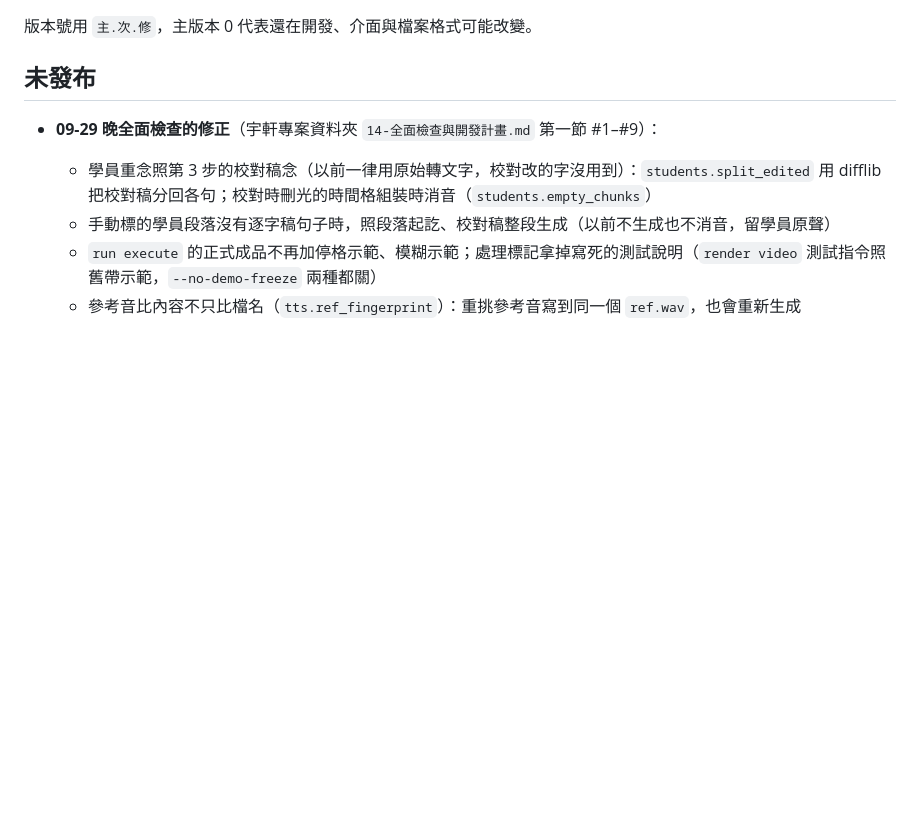
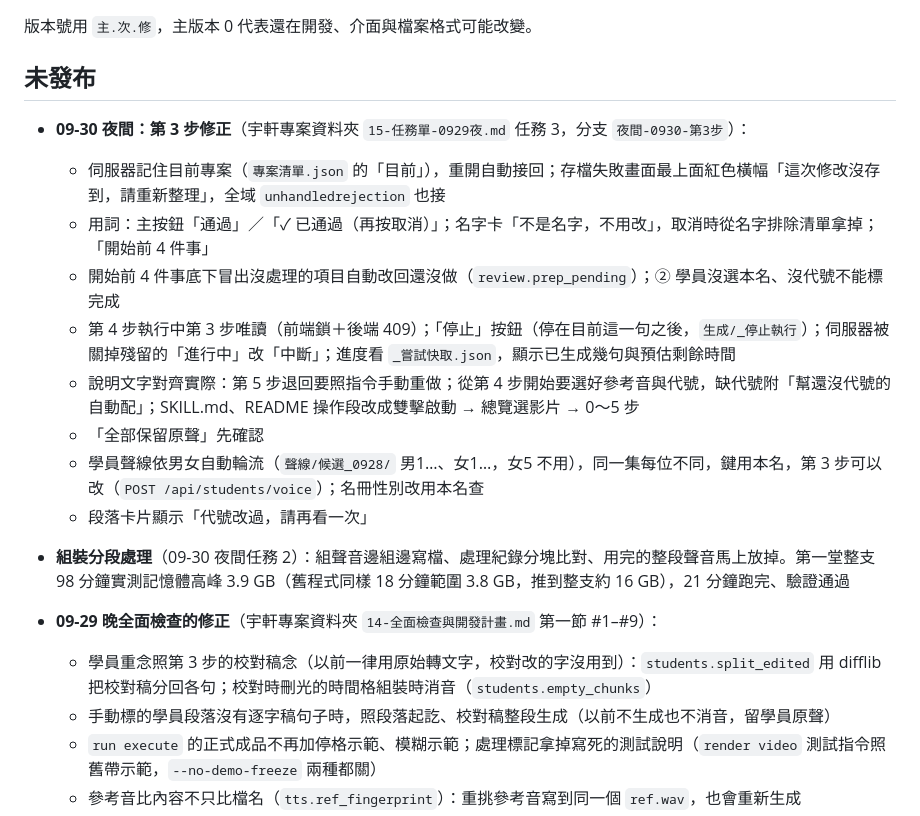
Before and after one commit to YU-HSUAN-florinnlin/bookclub-edit, a Markdown page: CHANGELOG.md, the part around the change. GitHub-like rendering; blank space fills up the shorter version.

Commit message:
CHANGELOG：09-30 夜間第 3 步修正與組裝分段處理
Co-Authored-By: Claude Opus 5.5 <noreply@anthropic.com>

```diff
--- a/CHANGELOG.md
+++ b/CHANGELOG.md
@@ -3,6 +3,17 @@
 版本號用 `主.次.修`，主版本 0 代表還在開發、介面與檔案格式可能改變。
 
 ## 未發布
+
+- **09-30 夜間：第 3 步修正**（宇軒專案資料夾 `15-任務單-0929夜.md` 任務 3，分支 `夜間-0930-第3步`）：
+  - 伺服器記住目前專案（`專案清單.json` 的「目前」），重開自動接回；存檔失敗畫面最上面紅色橫幅「這次修改沒存到，請重新整理」，全域 `unhandledrejection` 也接
+  - 用詞：主按鈕「通過」／「✓ 已通過（再按取消）」；名字卡「不是名字，不用改」，取消時從名字排除清單拿掉；「開始前 4 件事」
+  - 開始前 4 件事底下冒出沒處理的項目自動改回還沒做（`review.prep_pending`）；② 學員沒選本名、沒代號不能標完成
+  - 第 4 步執行中第 3 步唯讀（前端鎖＋後端 409）；「停止」按鈕（停在目前這一句之後，`生成/_停止執行`）；伺服器被關掉殘留的「進行中」改「中斷」；進度看 `_嘗試快取.json`，顯示已生成幾句與預估剩餘時間
+  - 說明文字對齊實際：第 5 步退回要照指令手動重做；從第 4 步開始要選好參考音與代號，缺代號附「幫還沒代號的自動配」；SKILL.md、README 操作段改成雙擊啟動 → 總覽選影片 → 0～5 步
+  - 「全部保留原聲」先確認
+  - 學員聲線依男女自動輪流（`聲線/候選_0928/` 男1…、女1…，女5 不用），同一集每位不同，鍵用本名，第 3 步可以改（`POST /api/students/voice`）；名冊性別改用本名查
+  - 段落卡片顯示「代號改過，請再看一次」
+- **組裝分段處理**（09-30 夜間任務 2）：組聲音邊組邊寫檔、處理紀錄分塊比對、用完的整段聲音馬上放掉。第一堂整支 98 分鐘實測記憶體高峰 3.9 GB（舊程式同樣 18 分鐘範圍 3.8 GB，推到整支約 16 GB），21 分鐘跑完、驗證通過
 
 - **09-29 晚全面檢查的修正**（宇軒專案資料夾 `14-全面檢查與開發計畫.md` 第一節 #1–#9）：
   - 學員重念照第 3 步的校對稿念（以前一律用原始轉文字，校對改的字沒用到）：`students.split_edited` 用 difflib 把校對稿分回各句；校對時刪光的時間格組裝時消音（`students.empty_chunks`）
```
